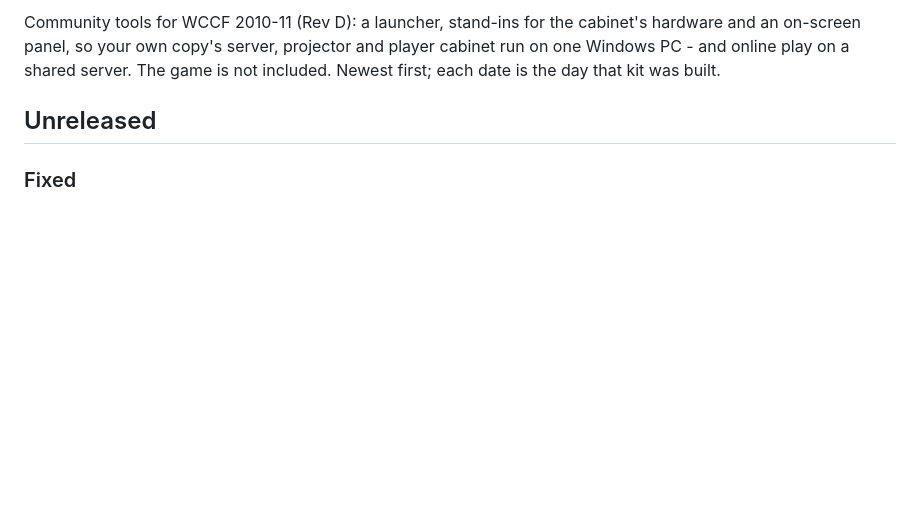
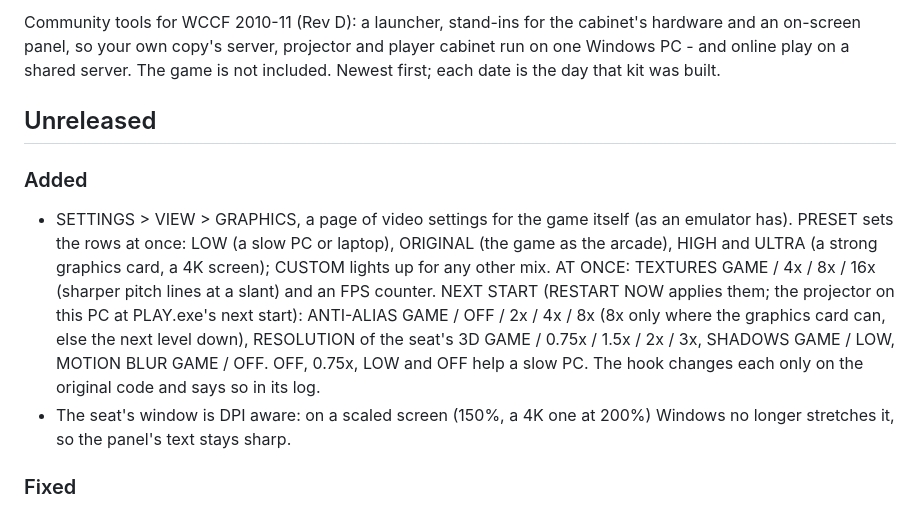
Before and after one commit to Forza-WCCF/WCCF-Kit-1011, a Markdown page: CHANGELOG.md, the part around the change. GitHub-like rendering; blank space fills up the shorter version.

Commit message:
CHANGELOG: GRAPHICS page and the DPI-aware seat under Unreleased
Co-Authored-By: Claude Opus 5.5 <noreply@anthropic.com>

```diff
--- a/CHANGELOG.md
+++ b/CHANGELOG.md
@@ -5,6 +5,17 @@ your own copy's server, projector and player cabinet run on one Windows PC - and
 game is not included. Newest first; each date is the day that kit was built.
 
 ## Unreleased
+
+### Added
+- SETTINGS > VIEW > GRAPHICS, a page of video settings for the game itself (as an emulator has). PRESET sets the
+  rows at once: LOW (a slow PC or laptop), ORIGINAL (the game as the arcade), HIGH and ULTRA (a strong graphics card,
+  a 4K screen); CUSTOM lights up for any other mix. AT ONCE: TEXTURES GAME / 4x / 8x / 16x (sharper pitch lines at a
+  slant) and an FPS counter. NEXT START (RESTART NOW applies them; the projector on this PC at PLAY.exe's next start):
+  ANTI-ALIAS GAME / OFF / 2x / 4x / 8x (8x only where the graphics card can, else the next level down), RESOLUTION of
+  the seat's 3D GAME / 0.75x / 1.5x / 2x / 3x, SHADOWS GAME / LOW, MOTION BLUR GAME / OFF. OFF, 0.75x, LOW and OFF help a
+  slow PC. The hook changes each only on the original code and says so in its log.
+- The seat's window is DPI aware: on a scaled screen (150%, a 4K one at 200%) Windows no longer stretches it, so the
+  panel's text stays sharp.
 
 ### Fixed
 - English: the yellow lines at the bottom of the screen were still Japanese. INSERT CLUB CARD
```
